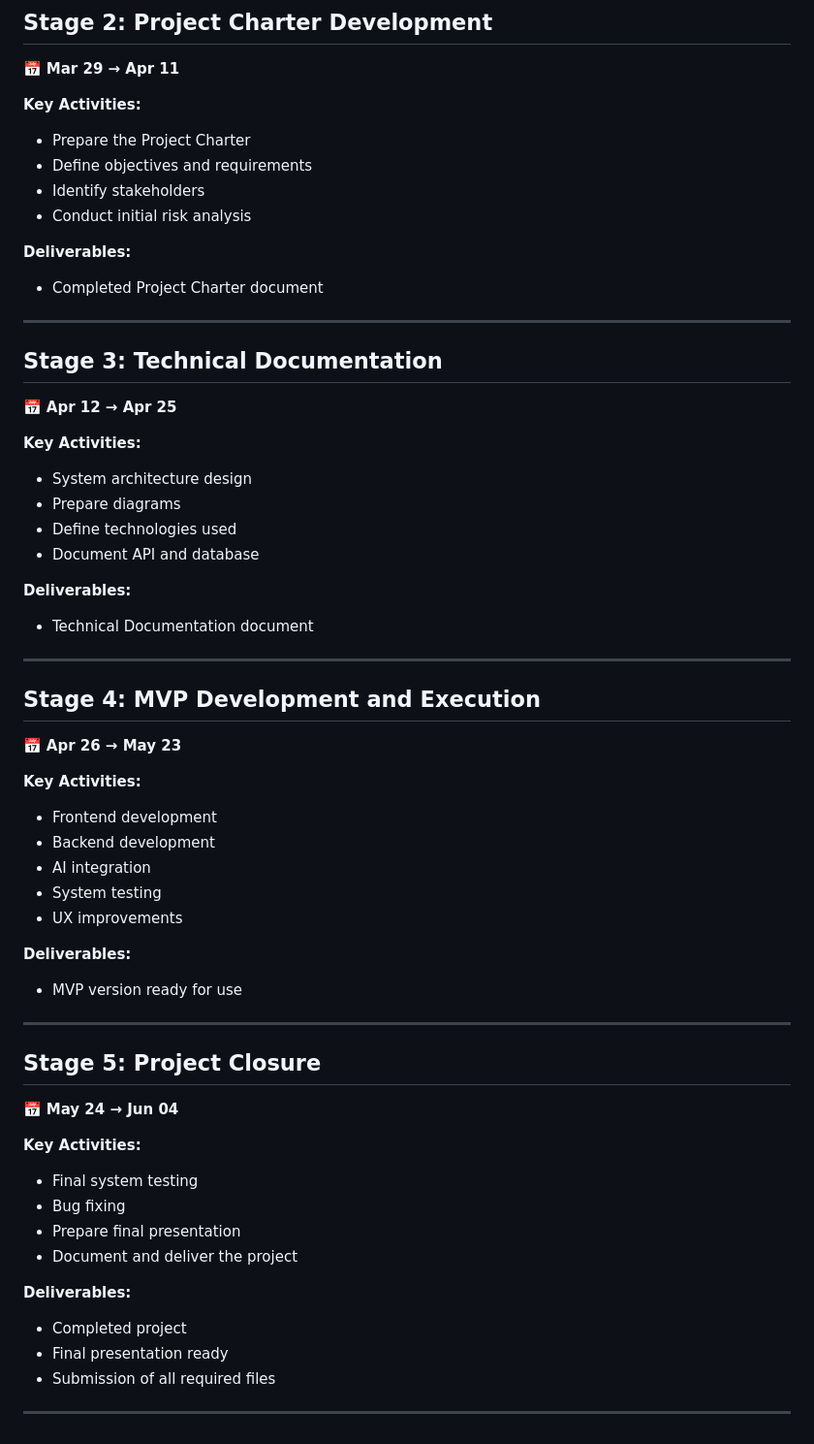
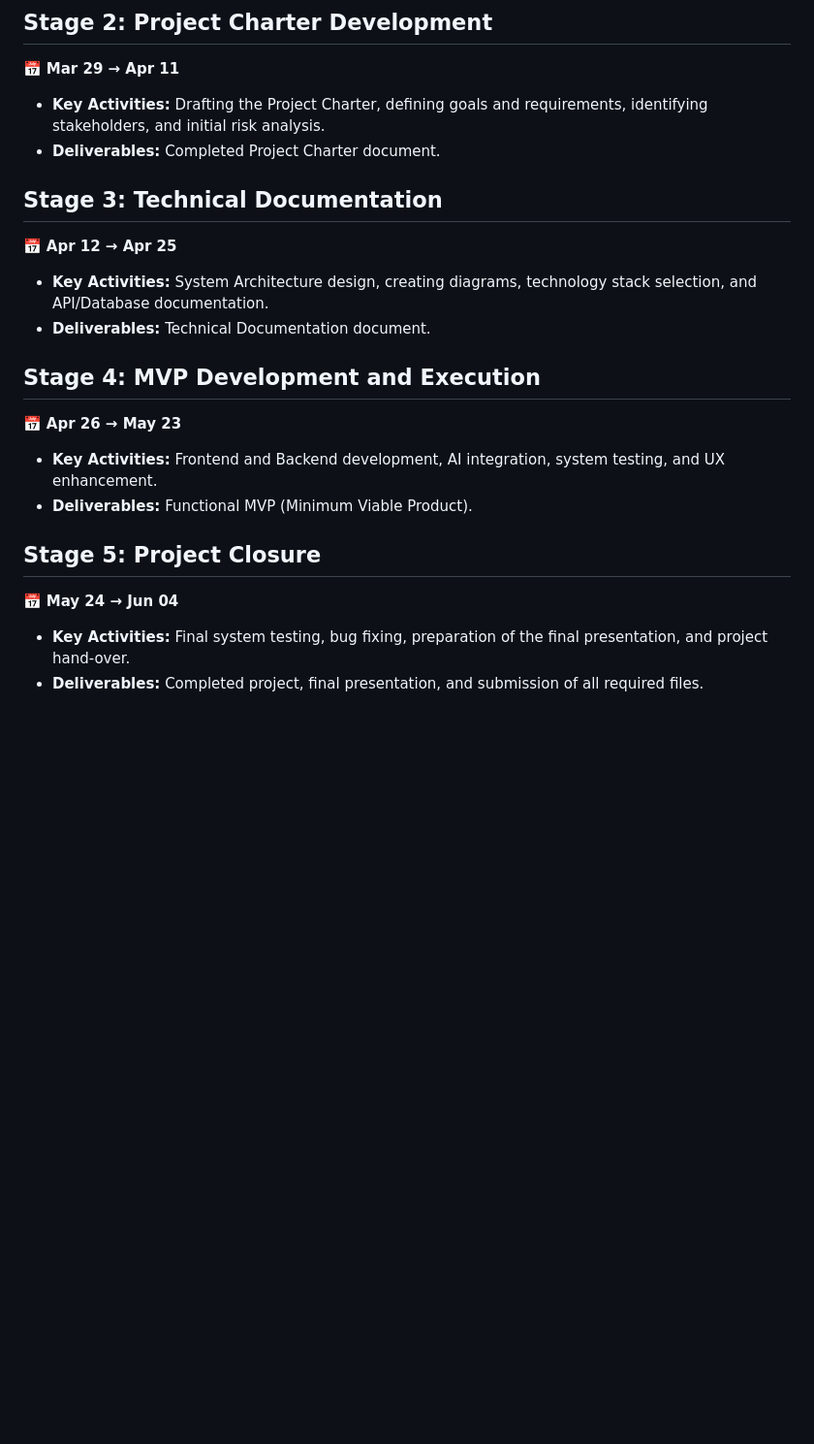
Before and after one commit to aliabdullah1215/holbertonschool-portfolio_project, a Markdown page: Project Charter Development.md, the part around one of its changes. Shown at 97% size. Rendered like a GitHub page; blank space fills up the shorter version.

Commit message:
Revise Project Charter for clarity and consistency
Updated project charter to clarify project goals, objectives, and scope. Enhanced language for consistency and improved readability.

```diff
--- a/Project Charter Development.md
+++ b/Project Charter Development.md
@@ -159,68 +114,18 @@ This platform serves as an urgent digital response to global malnutrition crises
 📅 **Mar 29 → Apr 11**
-
-**Key Activities:**
-
-* Prepare the Project Charter
-* Define objectives and requirements
-* Identify stakeholders
-* Conduct initial risk analysis
-
-**Deliverables:**
-
-* Completed Project Charter document
-
----
+* **Key Activities:** Drafting the Project Charter, defining goals and requirements, identifying stakeholders, and initial risk analysis.
+* **Deliverables:** Completed Project Charter document.
 
 ## Stage 3: Technical Documentation
-
 📅 **Apr 12 → Apr 25**
-
-**Key Activities:**
-
-* System architecture design
-* Prepare diagrams
-* Define technologies used
-* Document API and database
-
-**Deliverables:**
-
-* Technical Documentation document
-
----
+* **Key Activities:** System Architecture design, creating diagrams, technology stack selection, and API/Database documentation.
+* **Deliverables:** Technical Documentation document.
 
 ## Stage 4: MVP Development and Execution
-
 📅 **Apr 26 → May 23**
-
-**Key Activities:**
-
-* Frontend development
-* Backend development
-* AI integration
-* System testing
-* UX improvements
-
-**Deliverables:**
-
-* MVP version ready for use
-
----
+* **Key Activities:** Frontend and Backend development, AI integration, system testing, and UX enhancement.
+* **Deliverables:** Functional MVP (Minimum Viable Product).
 
 ## Stage 5: Project Closure
-
 📅 **May 24 → Jun 04**
-
-**Key Activities:**
-
-* Final system testing
-* Bug fixing
-* Prepare final presentation
-* Document and deliver the project
-
-**Deliverables:**
-
-* Completed project
-* Final presentation ready
-* Submission of all required files
-
----
+* **Key Activities:** Final system testing, bug fixing, preparation of the final presentation, and project hand-over.
+* **Deliverables:** Completed project, final presentation, and submission of all required files.
```
Also changed, not shown: other parts of Project Charter Development.md (+59 -104 lines).
